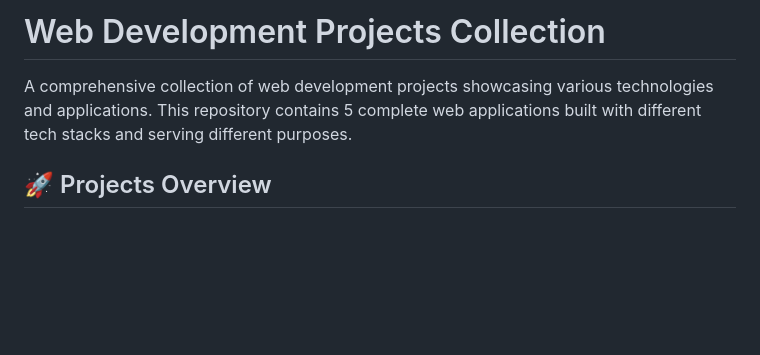
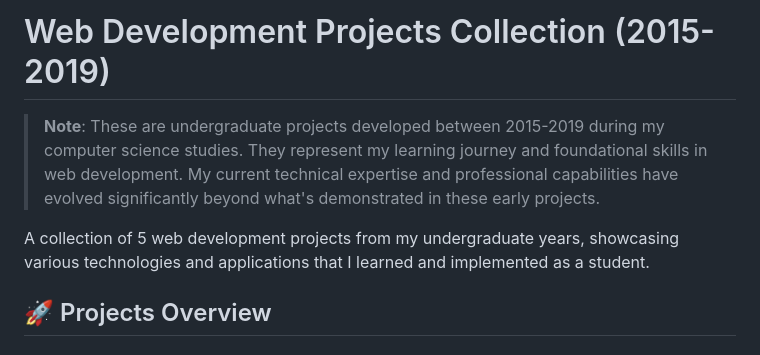
Before and after one commit to shabul/web-development-projects, a Markdown page: README.md, the part around the change. Drawn GitHub-style; blank space fills up the shorter version.

Commit message:
Add disclaimer: These are undergraduate projects (2015-2019) representing early learning journey

```diff
--- a/README.md
+++ b/README.md
@@ -1,6 +1,8 @@
-# Web Development Projects Collection
+# Web Development Projects Collection (2015-2019)
 
-A comprehensive collection of web development projects showcasing various technologies and applications. This repository contains 5 complete web applications built with different tech stacks and serving different purposes.
+> **Note**: These are undergraduate projects developed between 2015-2019 during my computer science studies. They represent my learning journey and foundational skills in web development. My current technical expertise and professional capabilities have evolved significantly beyond what's demonstrated in these early projects.
+
+A collection of 5 web development projects from my undergraduate years, showcasing various technologies and applications that I learned and implemented as a student.
 
 ## 🚀 Projects Overview
 
```
